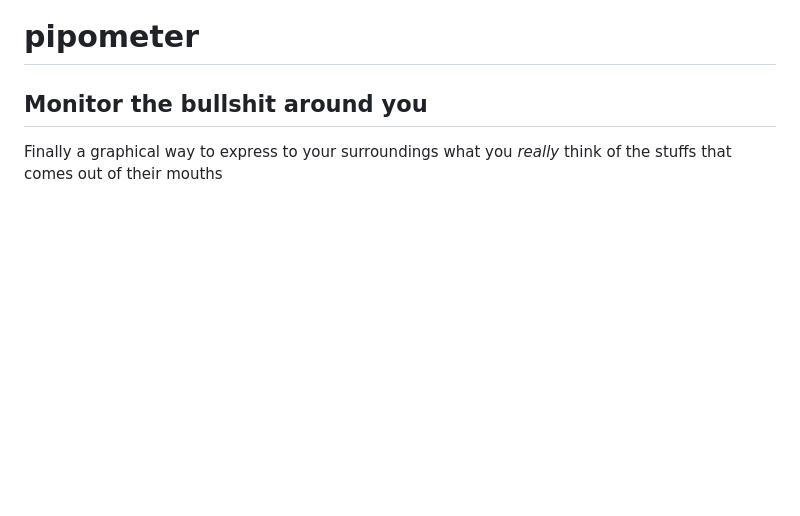
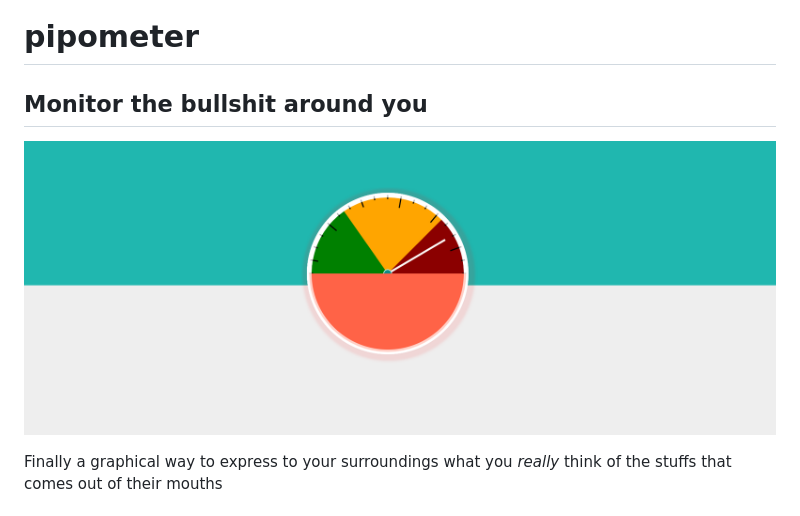
Before and after one commit to ThibaultGuillaumont/pipometer, a Markdown page: README.md, the part around the change. Rendered like a GitHub page; pictures changed too: main.png (added); blank space fills up the shorter version.

```diff
--- a/README.md
+++ b/README.md
@@ -1,6 +1,8 @@
 # pipometer
 
 ## Monitor the bullshit around you
+
+![le pipometre](main.png)
 
 Finally a graphical way to express to your surroundings what you *really* think of the stuffs that comes out of their mouths
 
```
Also changed, not shown: 1 other file.
